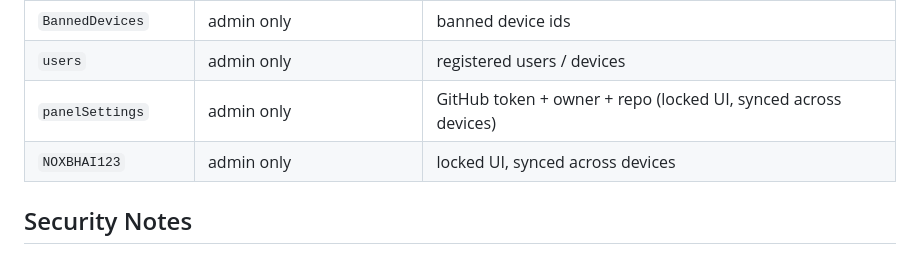
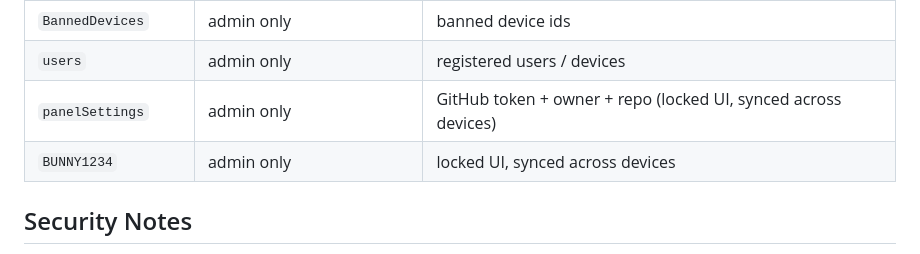
Before and after one commit to PrinceH4cks/admin-bunny-official, a Markdown page: README.md, the part around the change. GitHub-like rendering.

```diff
--- a/README.md
+++ b/README.md
@@ -100,7 +100,7 @@ Upload the whole folder to any static host and open `index.html`. No build or np
 | `BannedDevices` | admin only | banned device ids |
 | `users` | admin only | registered users / devices |
 | `panelSettings` | admin only | GitHub token + owner + repo (locked UI, synced across devices) |
-| `NOXBHAI123` | admin only  | locked UI, synced across devices |
+| `BUNNY1234` | admin only  | locked UI, synced across devices |
 
 ## Security Notes
 
```
